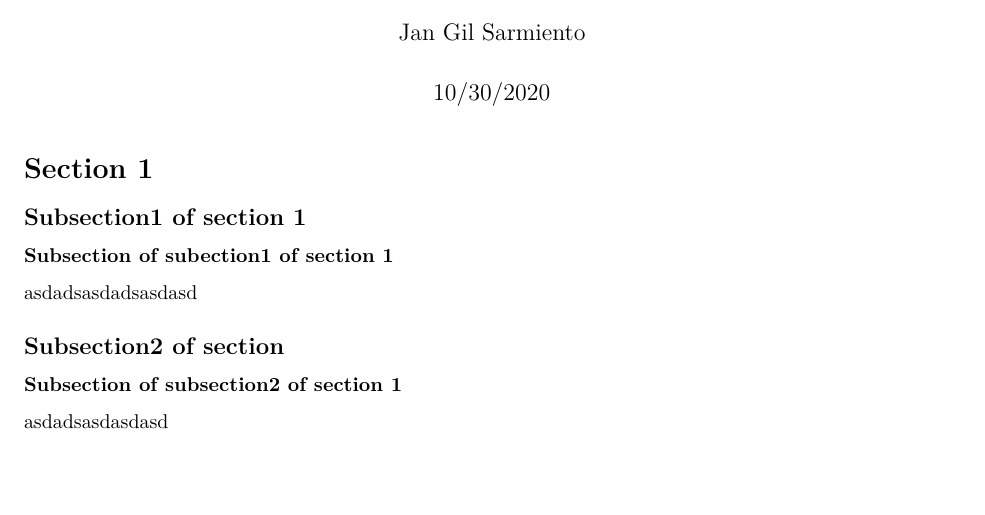
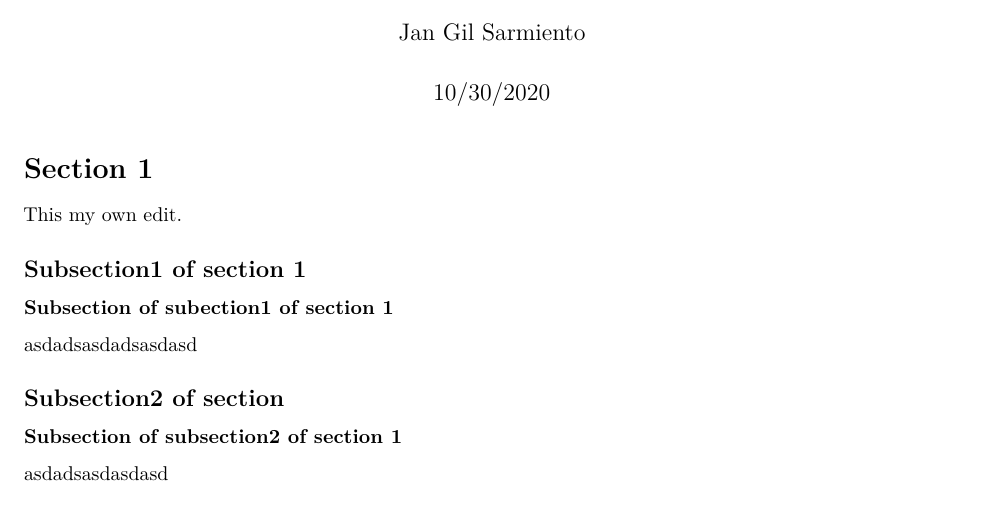
Before and after one commit to jgsarmiento/statwantufor, an R Markdown document (My First RMD.Rmd): part of page 1 of 2, cut so that both start at the same text, the shorter picture padded with empty space. Rendered offline with R 4.5, knitr and Pandoc, then LaTeX, with nearby package versions.

Commit message:
Edited section 1 of my first rmd lines 13-15.

````diff
--- a/My First RMD.Rmd
+++ b/My First RMD.Rmd
@@ -10,6 +10,8 @@ knitr::opts_chunk$set(echo = TRUE)
 ```
 
 # Section 1
+
+This my own edit.
 
 ## Subsection1 of section 1
 
````
